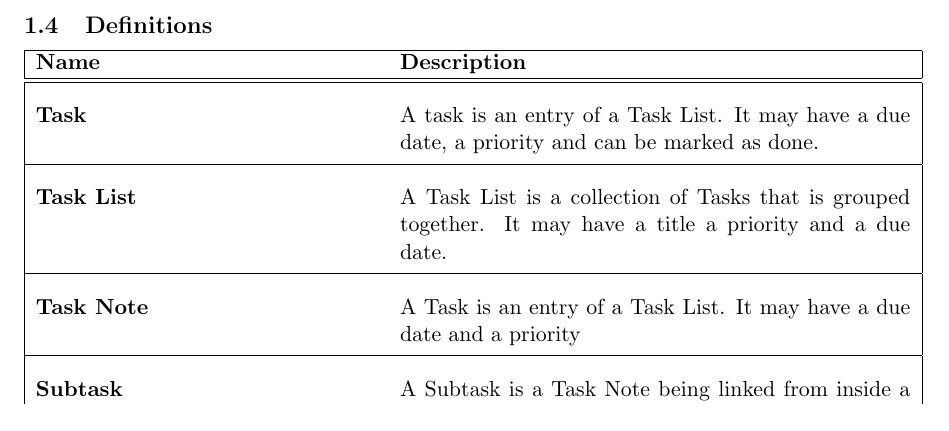
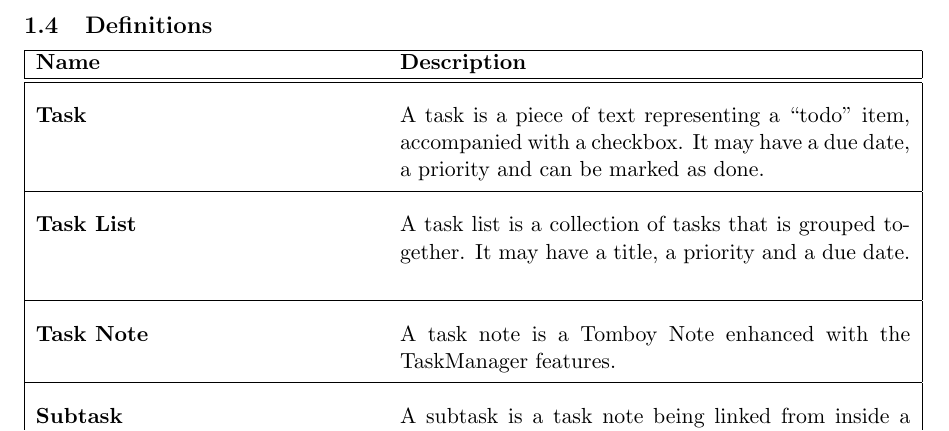
Before and after one commit to rggjan/Tomboy-Todo-List, a LaTeX document (doc/requirements-document.tex, which reads doc/introduction.tex): part of page 5 of 19, cut so that both start at the same text. Compiled offline with pdfLaTeX.

Commit message:
definitions

```diff
--- a/doc/introduction.tex
+++ b/doc/introduction.tex
@@ -39,10 +39,10 @@ This is how the final result could look like. Figure \ref{gui} is only a draft,
 
 \begin{objects}
 	% Make sure to maintain alphabetical order
-	\object{Task}{A task is an entry of a Task List. It may have a due date, a priority and can be marked as done. \index{Task}}
-	\object{Task List}{A Task List is a collection of Tasks that is grouped together. It may have a title a priority and a due date. \index{Task List}}
-	\object{Task Note}{A Task is an entry of a Task List. It may have a due date and a priority \index{Task Note}}
-	\object{Subtask}{A Subtask is a Task Note being linked from inside a Task. \index{Subtask}}
+	\object{Task}{A task is a piece of text representing a ``todo'' item, accompanied with a checkbox. It may have a due date, a priority and can be marked as done. \index{Task}}
+	\object{Task List}{A task list is a collection of tasks that is grouped together. It may have a title, a priority and a due date. \index{Task List}}
+        \object{Task Note}{A task note is a Tomboy Note enhanced with the TaskManager features. \index{Task Note}}
+	\object{Subtask}{A subtask is a task note being linked from inside a task. \index{Subtask}}
 \end{objects}
 
 
```
